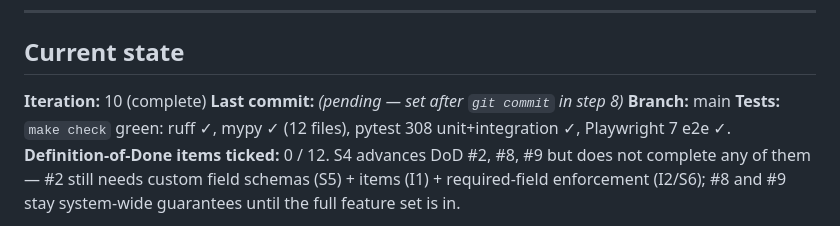
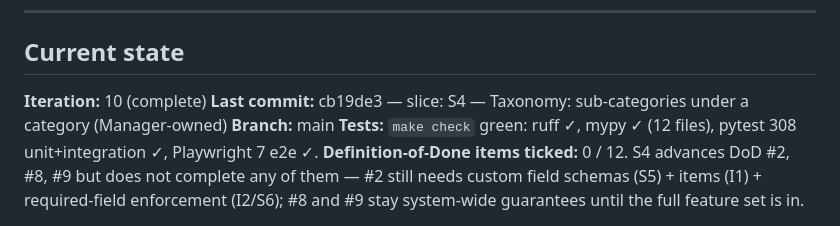
Before and after one commit to micull199/Inventory-tracking-loop, a Markdown page: PROGRESS.md, the part around one of its changes. Drawn GitHub-style.

Commit message:
docs: record S4 commit hash in PROGRESS.md

```diff
--- a/PROGRESS.md
+++ b/PROGRESS.md
@@ -28,7 +28,7 @@ If the same test or the same problem fails three iterations in a row without mea
 ## Current state
 
 **Iteration:** 10 (complete)
-**Last commit:** *(pending — set after `git commit` in step 8)*
+**Last commit:** cb19de3 — slice: S4 — Taxonomy: sub-categories under a category (Manager-owned)
 **Branch:** main
 **Tests:** `make check` green: ruff ✓, mypy ✓ (12 files), pytest 308 unit+integration ✓, Playwright 7 e2e ✓.
 **Definition-of-Done items ticked:** 0 / 12. S4 advances DoD #2, #8, #9 but does not complete any of them — #2 still needs custom field schemas (S5) + items (I1) + required-field enforcement (I2/S6); #8 and #9 stay system-wide guarantees until the full feature set is in.
```
Also changed, not shown: other parts of PROGRESS.md (+1 -1 lines).
